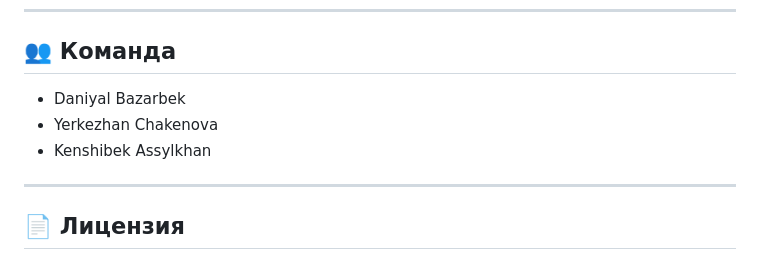
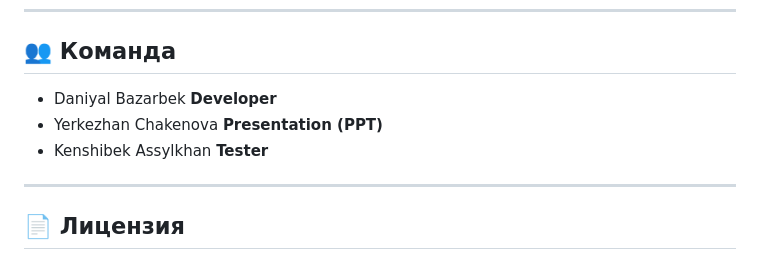
Before and after one commit to bazarbekdaniyal/SduSuperApp, a Markdown page: README_RU.md, the part around the change. GitHub-like rendering.

```diff
--- a/README_RU.md
+++ b/README_RU.md
@@ -287,9 +287,9 @@ python app.py
 
 ## 👥 Команда
 
-- Daniyal Bazarbek
-- Yerkezhan Chakenova
-- Kenshibek Assylkhan
+- Daniyal Bazarbek **Developer**
+- Yerkezhan Chakenova **Presentation (PPT)**
+- Kenshibek Assylkhan **Tester**
 
 ---
 
```
